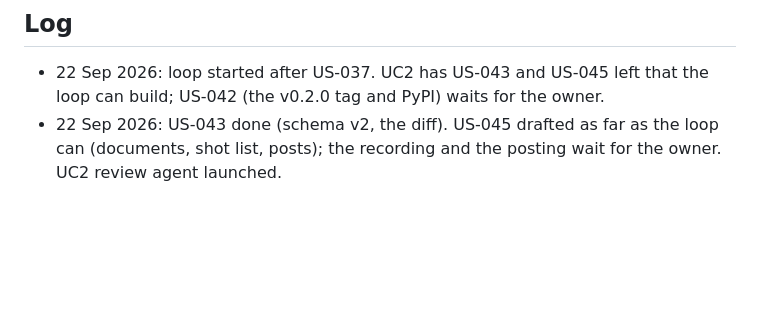
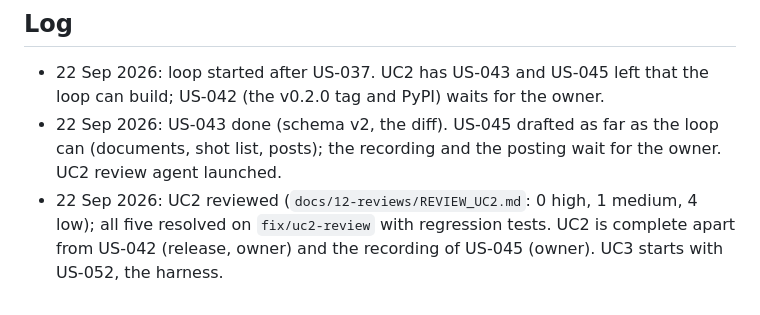
Before and after one commit to SuhaasNv/paperglass, a Markdown page: docs/05-planning/BUILD_LOOP.md, the part around the change. Drawn GitHub-style; blank space fills up the shorter version.

```diff
--- a/docs/05-planning/BUILD_LOOP.md
+++ b/docs/05-planning/BUILD_LOOP.md
@@ -28,3 +28,4 @@ Merge into `main`, tag, publish to PyPI or GHCR as a release, deploy production,
 
 - 22 Sep 2026: loop started after US-037. UC2 has US-043 and US-045 left that the loop can build; US-042 (the v0.2.0 tag and PyPI) waits for the owner.
 - 22 Sep 2026: US-043 done (schema v2, the diff). US-045 drafted as far as the loop can (documents, shot list, posts); the recording and the posting wait for the owner. UC2 review agent launched.
+- 22 Sep 2026: UC2 reviewed (`docs/12-reviews/REVIEW_UC2.md`: 0 high, 1 medium, 4 low); all five resolved on `fix/uc2-review` with regression tests. UC2 is complete apart from US-042 (release, owner) and the recording of US-045 (owner). UC3 starts with US-052, the harness.
```
Also changed, not shown: CHANGELOG.md (+1 -0 lines).
